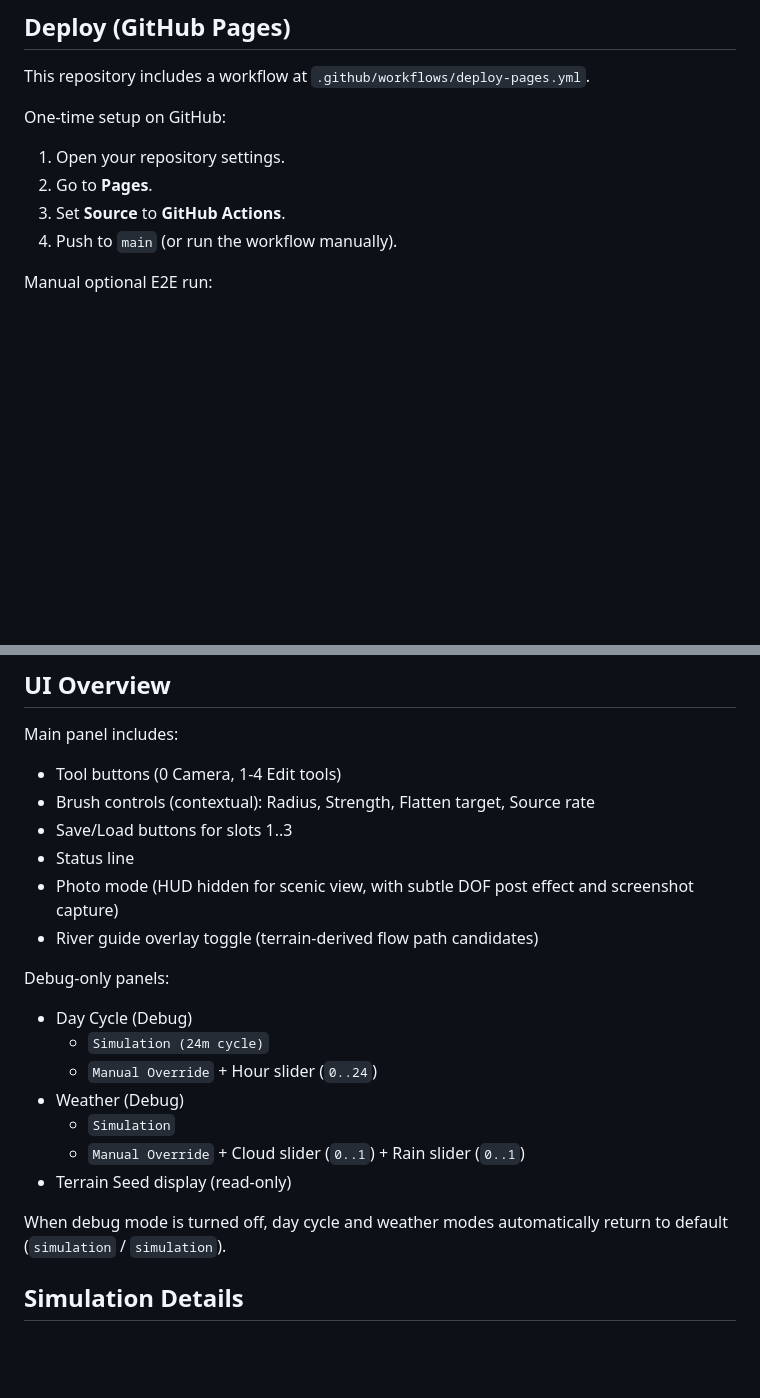
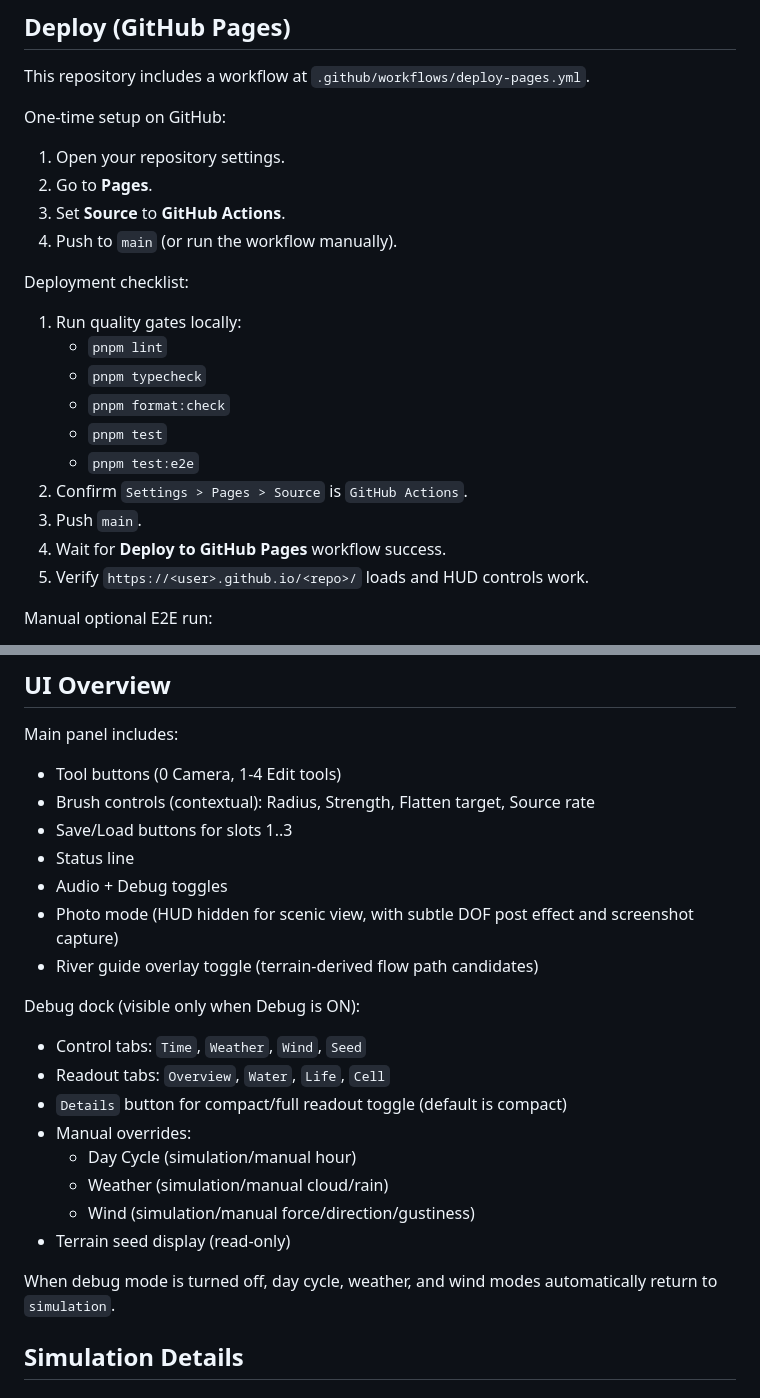
Before and after one commit to yatabis/hakoniwa, a Markdown page: README.md, 2 parts joined by grey strips. Rendered like a GitHub page; blank space fills up the shorter version.

```diff
--- a/README.md
+++ b/README.md
@@ -97,6 +106,19 @@ One-time setup on GitHub:
 2. Go to **Pages**.
 3. Set **Source** to **GitHub Actions**.
 4. Push to `main` (or run the workflow manually).
+
+Deployment checklist:
+
+1. Run quality gates locally:
+   - `pnpm lint`
+   - `pnpm typecheck`
+   - `pnpm format:check`
+   - `pnpm test`
+   - `pnpm test:e2e`
+2. Confirm `Settings > Pages > Source` is `GitHub Actions`.
+3. Push `main`.
+4. Wait for **Deploy to GitHub Pages** workflow success.
+5. Verify `https://<user>.github.io/<repo>/` loads and HUD controls work.
 
 Manual optional E2E run:
 
@@ -159,20 +181,22 @@ Main panel includes:
 - Brush controls (contextual): Radius, Strength, Flatten target, Source rate
 - Save/Load buttons for slots 1..3
 - Status line
+- Audio + Debug toggles
 - Photo mode (HUD hidden for scenic view, with subtle DOF post effect and screenshot capture)
 - River guide overlay toggle (terrain-derived flow path candidates)
 
-Debug-only panels:
+Debug dock (visible only when Debug is ON):
 
-- Day Cycle (Debug)
-  - `Simulation (24m cycle)`
-  - `Manual Override` + Hour slider (`0..24`)
-- Weather (Debug)
-  - `Simulation`
-  - `Manual Override` + Cloud slider (`0..1`) + Rain slider (`0..1`)
-- Terrain Seed display (read-only)
+- Control tabs: `Time`, `Weather`, `Wind`, `Seed`
+- Readout tabs: `Overview`, `Water`, `Life`, `Cell`
+- `Details` button for compact/full readout toggle (default is compact)
+- Manual overrides:
+  - Day Cycle (simulation/manual hour)
+  - Weather (simulation/manual cloud/rain)
+  - Wind (simulation/manual force/direction/gustiness)
+- Terrain seed display (read-only)
 
-When debug mode is turned off, day cycle and weather modes automatically return to default (`simulation` / `simulation`).
+When debug mode is turned off, day cycle, weather, and wind modes automatically return to `simulation`.
 
 ## Simulation Details
 
```
Also changed, not shown: other parts of README.md (+9 -0 lines), docs/screenshots/hud-overview.png (added), docs/screenshots/photo-mode.png (added), 4 other files.
